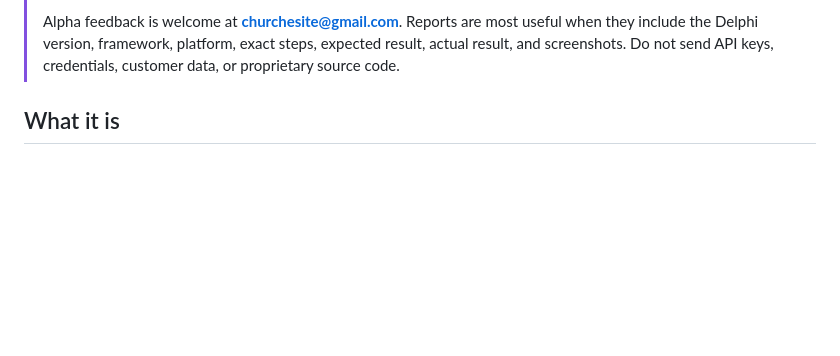
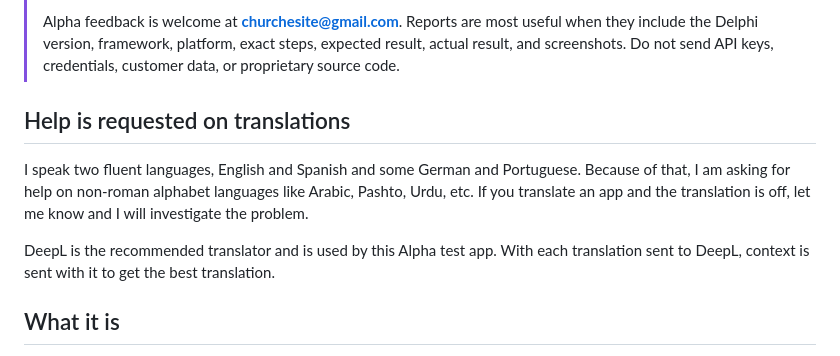
Before and after one commit to delphitranslate/delphitranslate.github.io, a Markdown page: README.md, the part around the change. Drawn GitHub-style; blank space fills up the shorter version.

Commit message:
Update README.md
Add developer comments and recommendations to fork development.

```diff
--- a/README.md
+++ b/README.md
@@ -14,6 +14,16 @@
 > useful when they include the Delphi version, framework, platform, exact steps,
 > expected result, actual result, and screenshots. Do not send API keys,
 > credentials, customer data, or proprietary source code.
+
+## Help is requested on translations
+
+I speak two fluent languages, English and Spanish and some German and Portuguese.
+Because of that, I am asking for help on non-roman alphabet languages like Arabic,
+Pashto, Urdu, etc. If you translate an app and the translation is off, let me know
+and I will investigate the problem.
+
+DeepL is the recommended translator and is used by this Alpha test app.  With each
+translation sent to DeepL, context is sent with it to get the best translation.
 
 ## What it is
 
```
